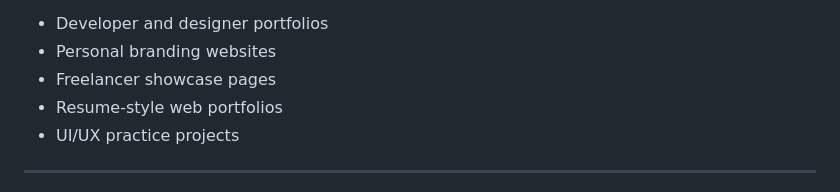
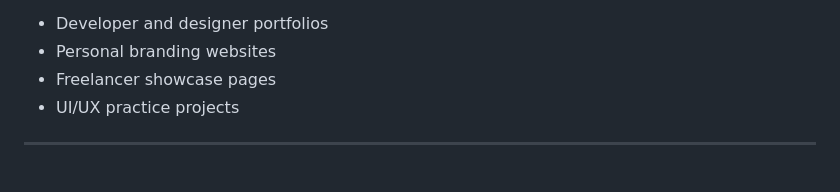
Before and after one commit to codewith-salman/J-Portfolio-Website, a Markdown page: README.md, the part around the change. GitHub-like rendering.

```diff
--- a/README.md
+++ b/README.md
@@ -61,7 +61,6 @@ Ideal for:
 - Developer and designer portfolios
 - Personal branding websites
 - Freelancer showcase pages
-- Resume-style web portfolios
 - UI/UX practice projects
 
 ---
```
